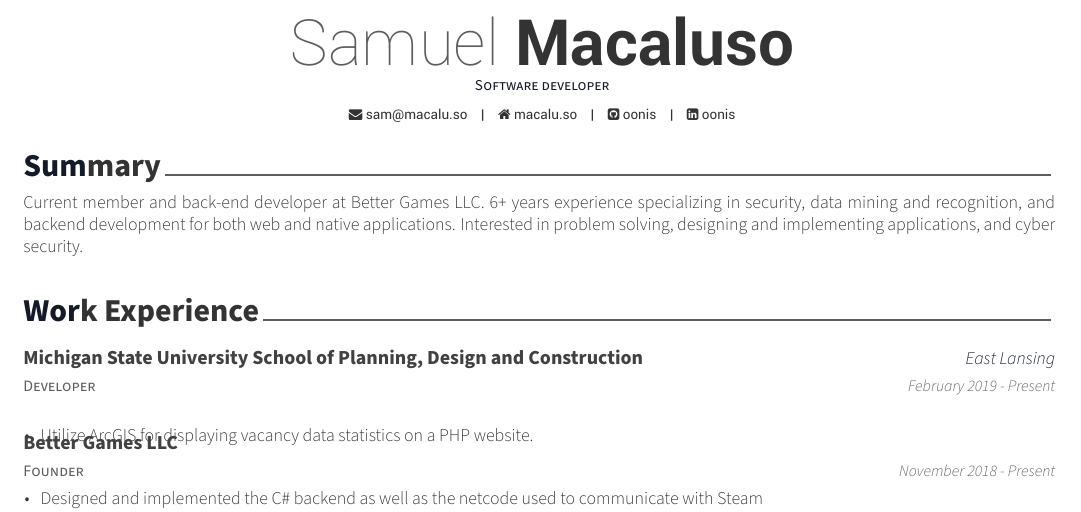
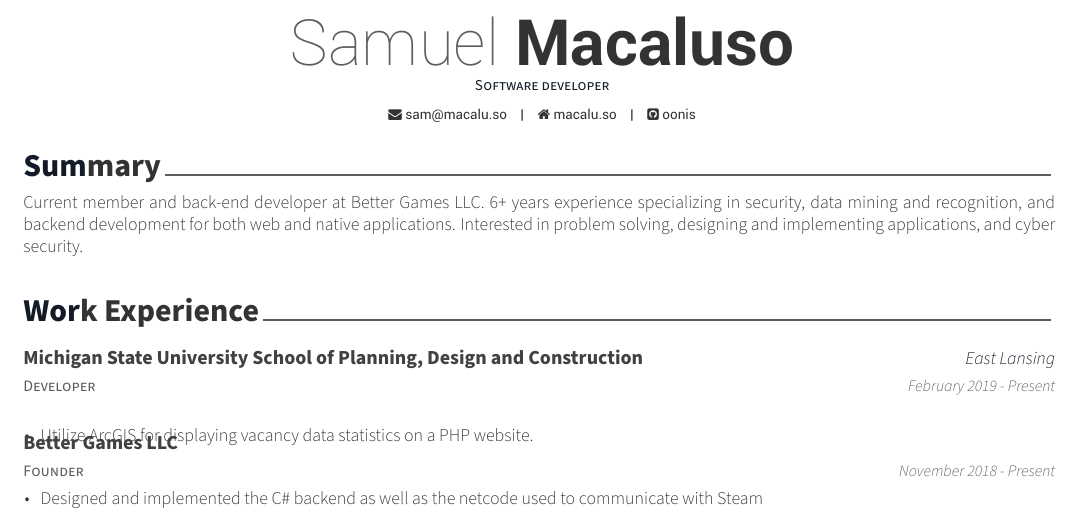
Before and after one commit to oonis/cv, a LaTeX CV (cv.tex): part of page 1 of 2, cut so that both start at the same text. Compiled offline with XeLaTeX.

Commit message:
Removed LinkedIn link

```diff
--- a/cv.tex
+++ b/cv.tex
@@ -39,7 +39,6 @@
 \email{sam@macalu.so}
 \homepage{macalu.so}
 \github{oonis}
-\linkedin{oonis}
 
 \begin{document}
 
```
Also changed, not shown: cv.pdf.
